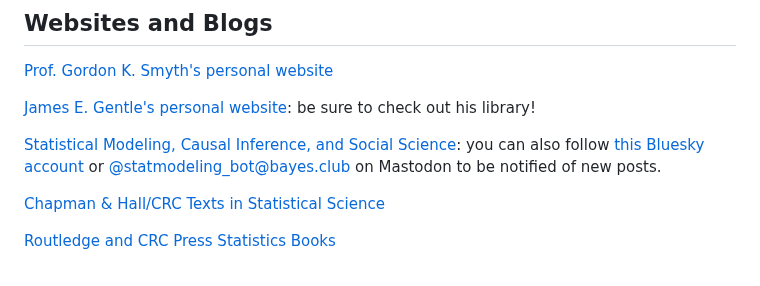
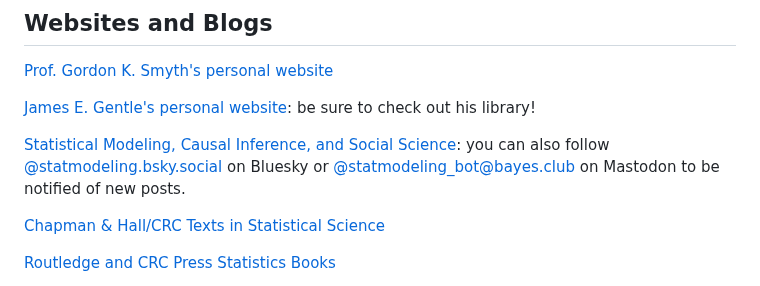
Before and after one commit to phrafsanjani/phrafsanjani.github.io, a Markdown page: resources.md, the part around the change. Drawn GitHub-style.

Commit message:
Update statmodeling handle referencing in resources

```diff
--- a/resources.md
+++ b/resources.md
@@ -82,7 +82,7 @@ Unlike books, movies and TV series are my way of escapism and simply enjoying th
 
 [James E. Gentle's personal website](https://mason.gmu.edu/~jgentle/): be sure to check out his library!
 
-[Statistical Modeling, Causal Inference, and Social Science](https://statmodeling.stat.columbia.edu/): you can also follow [this Bluesky account](https://bsky.app/profile/statmodeling.bsky.social)
+[Statistical Modeling, Causal Inference, and Social Science](https://statmodeling.stat.columbia.edu/): you can also follow [@statmodeling.bsky.social](https://bsky.app/profile/statmodeling.bsky.social) on Bluesky
 or [@statmodeling_bot@bayes.club](https://bayes.club/@statmodeling_bot) on Mastodon to be notified of new posts.
 
 [Chapman & Hall/CRC Texts in Statistical Science](https://www.routledge.com/Chapman--HallCRC-Texts-in-Statistical-Science/book-series/CHTEXSTASCI)
```
